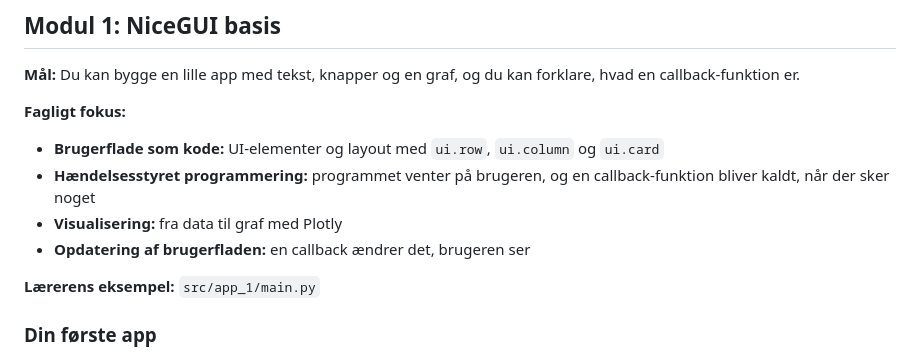
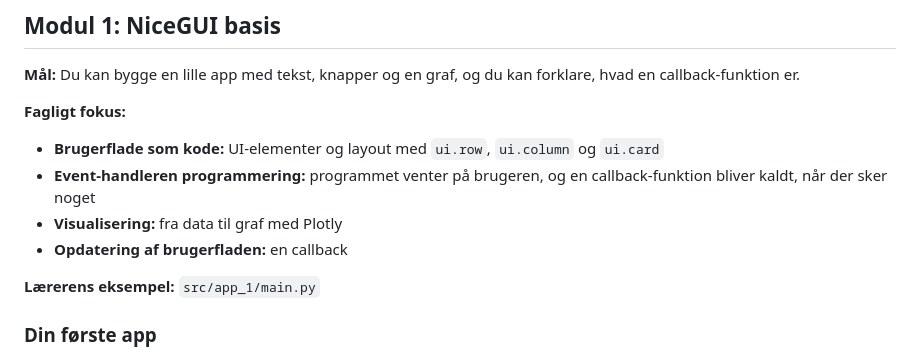
Before and after one commit to FuRong1213-vibenshus/niceGui, a Markdown page: VejrApp/readme.md, the part around the change. Drawn GitHub-style.

Commit message:
Reword fagligt fokus for modul 1 in readme
Co-Authored-By: Claude Opus 5.5 <noreply@anthropic.com>

```diff
--- a/VejrApp/readme.md
+++ b/VejrApp/readme.md
@@ -92,9 +92,9 @@ Du når dertil gennem seks projekttrin. Opgaverne, kravene til hvert trin og kra
 **Fagligt fokus:**
 
 - **Brugerflade som kode:** UI-elementer og layout med `ui.row`, `ui.column` og `ui.card`
-- **Hændelsesstyret programmering:** programmet venter på brugeren, og en callback-funktion bliver kaldt, når der sker noget
+- **Event-handleren programmering:** programmet venter på brugeren, og en callback-funktion bliver kaldt, når der sker noget
 - **Visualisering:** fra data til graf med Plotly
-- **Opdatering af brugerfladen:** en callback ændrer det, brugeren ser
+- **Opdatering af brugerfladen:** en callback
 
 **Lærerens eksempel:** `src/app_1/main.py`
 
```
